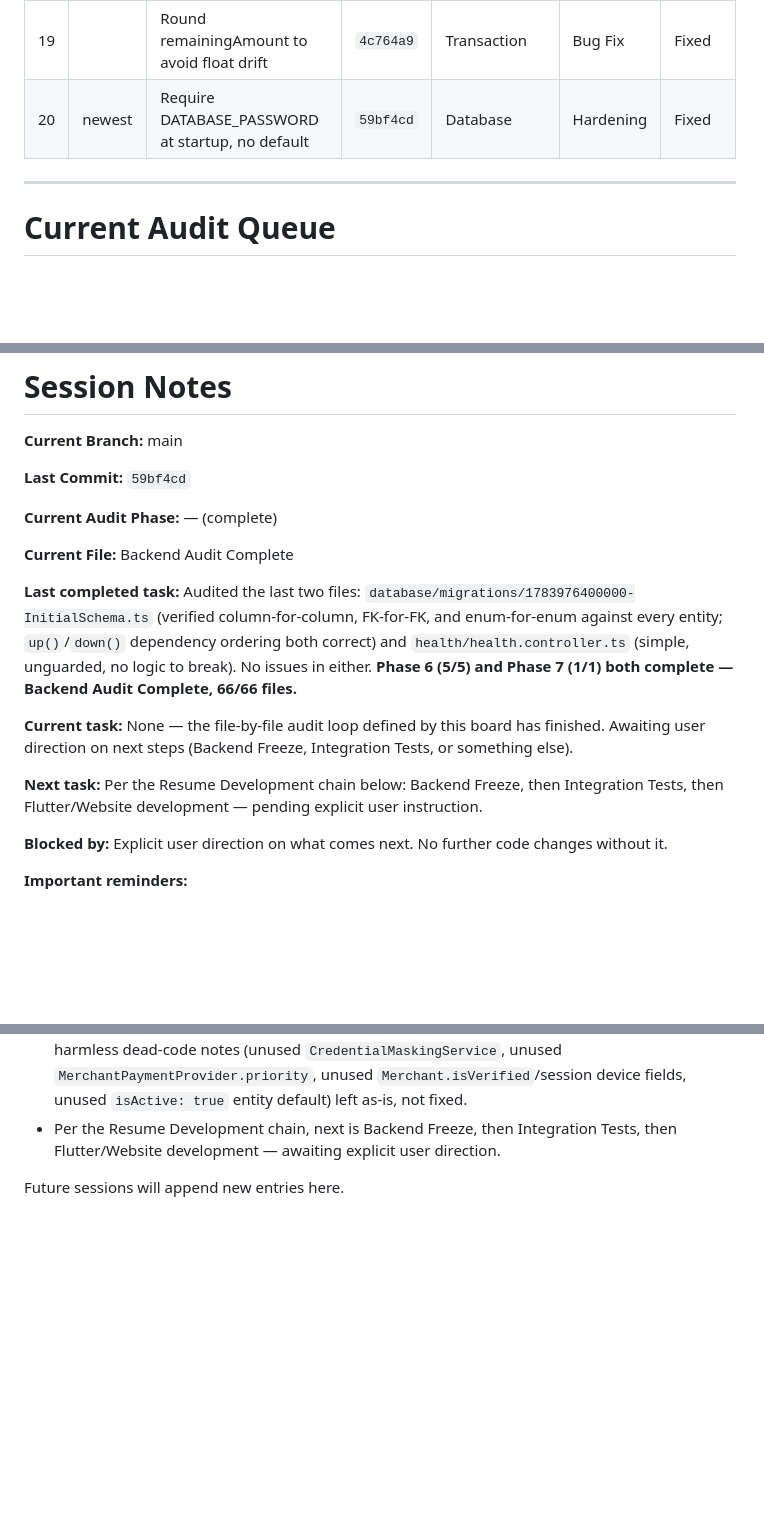
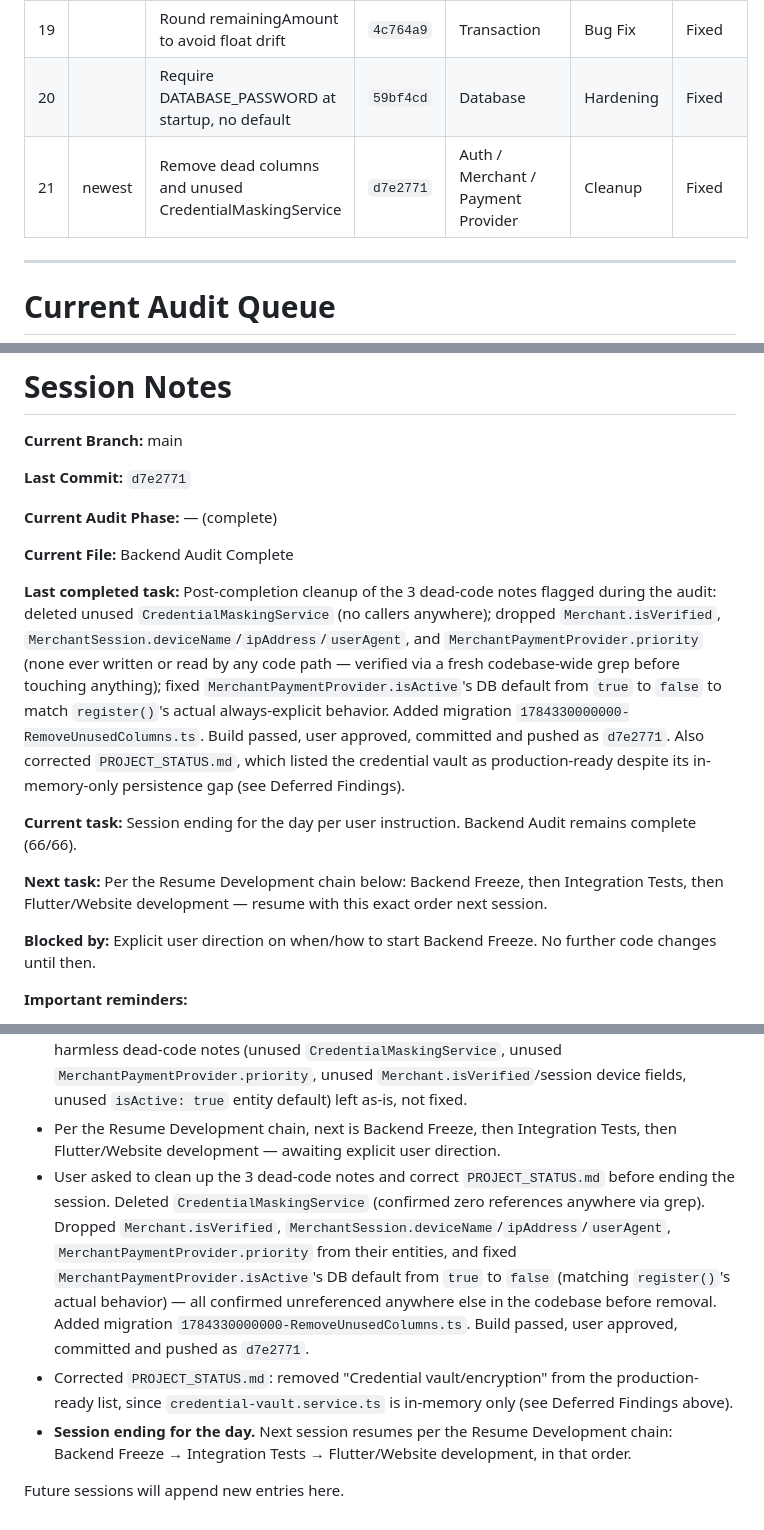
Before and after one commit to aistartup59-jpg/kapida-odeme, a Markdown page: AUDIT_BOARD.md, 3 parts joined by grey strips. Rendered like a GitHub page; blank space fills up the shorter version.

Commit message:
docs(audit): record post-completion cleanup and PROJECT_STATUS.md fix
Backend Audit remains complete (66/66). Logged the dead-code cleanup
(d7e2771) and PROJECT_STATUS.md correction (5d0a120) in Session Notes
and Audit Log. Session ending for the day; next session resumes at
Backend Freeze per the Resume Development chain.

```diff
--- a/AUDIT_BOARD.md
+++ b/AUDIT_BOARD.md
@@ -143,7 +143,8 @@ Chronological, oldest → newest. All authored on `main`, co-authored by Claude
 | 17 | | Scope merchant logout to the merchant's own session | `bd594b4` | Auth | Bug Fix | Fixed |
 | 18 | | Register global ValidationPipe; add missing validators to 13 DTOs | `39ada07` | Auth / Payment / Merchant | Bug Fix | Fixed |
 | 19 | | Round remainingAmount to avoid float drift | `4c764a9` | Transaction | Bug Fix | Fixed |
-| 20 | newest | Require DATABASE_PASSWORD at startup, no default | `59bf4cd` | Database | Hardening | Fixed |
+| 20 | | Require DATABASE_PASSWORD at startup, no default | `59bf4cd` | Database | Hardening | Fixed |
+| 21 | newest | Remove dead columns and unused CredentialMaskingService | `d7e2771` | Auth / Merchant / Payment Provider | Cleanup | Fixed |
 
 ---
 
@@ -191,19 +192,19 @@ Flutter (`flutter/`) has no tracked implementation yet and Website (`website/`)
 
 **Current Branch:** main
 
-**Last Commit:** `59bf4cd`
+**Last Commit:** `d7e2771`
 
 **Current Audit Phase:** — (complete)
 
 **Current File:** Backend Audit Complete
 
-**Last completed task:** Audited the last two files: `database/migrations/1783976400000-InitialSchema.ts` (verified column-for-column, FK-for-FK, and enum-for-enum against every entity; `up()`/`down()` dependency ordering both correct) and `health/health.controller.ts` (simple, unguarded, no logic to break). No issues in either. **Phase 6 (5/5) and Phase 7 (1/1) both complete — Backend Audit Complete, 66/66 files.**
+**Last completed task:** Post-completion cleanup of the 3 dead-code notes flagged during the audit: deleted unused `CredentialMaskingService` (no callers anywhere); dropped `Merchant.isVerified`, `MerchantSession.deviceName`/`ipAddress`/`userAgent`, and `MerchantPaymentProvider.priority` (none ever written or read by any code path — verified via a fresh codebase-wide grep before touching anything); fixed `MerchantPaymentProvider.isActive`'s DB default from `true` to `false` to match `register()`'s actual always-explicit behavior. Added migration `1784330000000-RemoveUnusedColumns.ts`. Build passed, user approved, committed and pushed as `d7e2771`. Also corrected `PROJECT_STATUS.md`, which listed the credential vault as production-ready despite its in-memory-only persistence gap (see Deferred Findings).
 
-**Current task:** None — the file-by-file audit loop defined by this board has finished. Awaiting user direction on next steps (Backend Freeze, Integration Tests, or something else).
+**Current task:** Session ending for the day per user instruction. Backend Audit remains complete (66/66).
 
-**Next task:** Per the Resume Development chain below: Backend Freeze, then Integration Tests, then Flutter/Website development — pending explicit user instruction.
+**Next task:** Per the Resume Development chain below: Backend Freeze, then Integration Tests, then Flutter/Website development — resume with this exact order next session.
 
-**Blocked by:** Explicit user direction on what comes next. No further code changes without it.
+**Blocked by:** Explicit user direction on when/how to start Backend Freeze. No further code changes until then.
 
 **Important reminders:**
 - Only `PaymentStateMachineService.applyTransition()` may change `PaymentRequest.status` (ADR-011).
@@ -347,5 +348,8 @@ Record only important audit-board milestones.
 - **BACKEND AUDIT COMPLETE — 66/66 auditable files fully reviewed across all 7 phases.**
 - Summary of this session's findings: 5 real bugs fixed (`bd594b4` logout session scoping, `af32185` missing JWT role claim, `39ada07` missing global ValidationPipe + 13 DTO validators, `4c764a9` remainingAmount float rounding, `59bf4cd` DATABASE_PASSWORD hardening); 1 architecture-level gap recorded in Deferred Findings (in-memory-only credential vault persistence); 3 harmless dead-code notes (unused `CredentialMaskingService`, unused `MerchantPaymentProvider.priority`, unused `Merchant.isVerified`/session device fields, unused `isActive: true` entity default) left as-is, not fixed.
 - Per the Resume Development chain, next is Backend Freeze, then Integration Tests, then Flutter/Website development — awaiting explicit user direction.
+- User asked to clean up the 3 dead-code notes and correct `PROJECT_STATUS.md` before ending the session. Deleted `CredentialMaskingService` (confirmed zero references anywhere via grep). Dropped `Merchant.isVerified`, `MerchantSession.deviceName`/`ipAddress`/`userAgent`, `MerchantPaymentProvider.priority` from their entities, and fixed `MerchantPaymentProvider.isActive`'s DB default from `true` to `false` (matching `register()`'s actual behavior) — all confirmed unreferenced anywhere else in the codebase before removal. Added migration `1784330000000-RemoveUnusedColumns.ts`. Build passed, user approved, committed and pushed as `d7e2771`.
+- Corrected `PROJECT_STATUS.md`: removed "Credential vault/encryption" from the production-ready list, since `credential-vault.service.ts` is in-memory only (see Deferred Findings above).
+- **Session ending for the day.** Next session resumes per the Resume Development chain: Backend Freeze → Integration Tests → Flutter/Website development, in that order.
 
 Future sessions will append new entries here.
```
Also changed, not shown: other parts of AUDIT_BOARD.md (+1 -1 lines).
